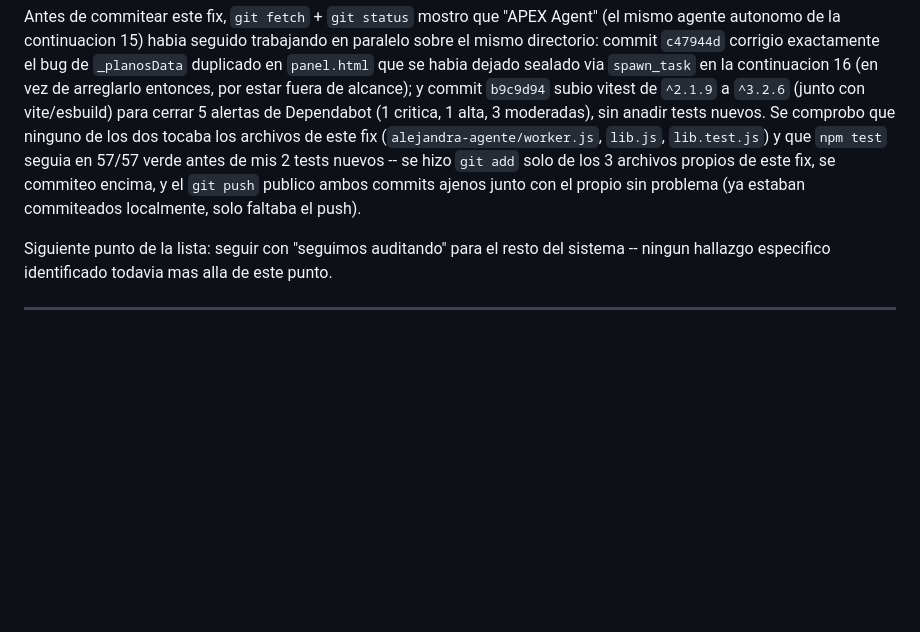
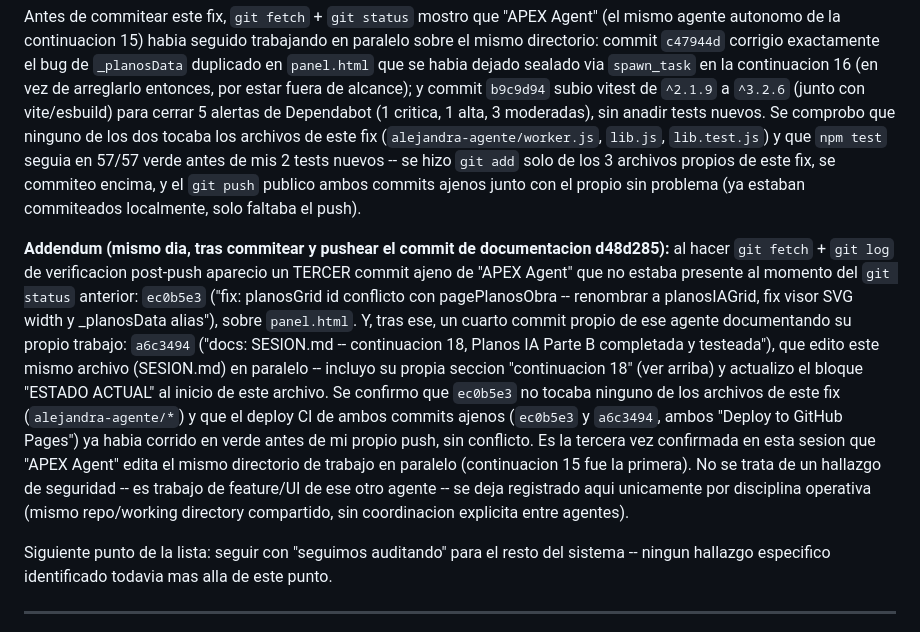
Before and after one commit to padilla585projects/Alejandra-APP, a Markdown page: SESION.md, the part around the change. GitHub-like rendering; blank space fills up the shorter version.

Commit message:
docs: registrar tercer commit ajeno concurrente (ec0b5e3/a6c3494) en continuación 17
Addendum al incidente operativo ya documentado: tras pushear d48d285 aparecieron
dos commits más de "APEX Agent" trabajando en paralelo sobre el mismo directorio
(ec0b5e3 en panel.html, a6c3494 documentando su propia continuación 18 en este
mismo SESION.md). Sin relación con el fix IDOR ni con seguridad; registrado por
disciplina operativa.

Co-Authored-By: Claude Opus 4.6 <noreply@anthropic.com>

```diff
--- a/SESION.md
+++ b/SESION.md
@@ -498,6 +498,23 @@ de los 3 archivos propios de este fix, se commiteo encima, y el `git push` publi
 commits ajenos junto con el propio sin problema (ya estaban commiteados localmente, solo
 faltaba el push).
 
+**Addendum (mismo dia, tras commitear y pushear el commit de documentacion d48d285):** al
+hacer `git fetch` + `git log` de verificacion post-push aparecio un TERCER commit ajeno de
+"APEX Agent" que no estaba presente al momento del `git status` anterior: `ec0b5e3` ("fix:
+planosGrid id conflicto con pagePlanosObra -- renombrar a planosIAGrid, fix visor SVG
+width y _planosData alias"), sobre `panel.html`. Y, tras ese, un cuarto commit propio de
+ese agente documentando su propio trabajo: `a6c3494` ("docs: SESION.md -- continuacion 18,
+Planos IA Parte B completada y testeada"), que edito este mismo archivo (SESION.md) en
+paralelo -- incluyo su propia seccion "continuacion 18" (ver arriba) y actualizo el bloque
+"ESTADO ACTUAL" al inicio de este archivo. Se confirmo que `ec0b5e3` no tocaba ninguno de
+los archivos de este fix (`alejandra-agente/*`) y que el deploy CI de ambos commits ajenos
+(`ec0b5e3` y `a6c3494`, ambos "Deploy to GitHub Pages") ya habia corrido en verde antes de
+mi propio push, sin conflicto. Es la tercera vez confirmada en esta sesion que "APEX Agent"
+edita el mismo directorio de trabajo en paralelo (continuacion 15 fue la primera). No se
+trata de un hallazgo de seguridad -- es trabajo de feature/UI de ese otro agente -- se deja
+registrado aqui unicamente por disciplina operativa (mismo repo/working directory
+compartido, sin coordinacion explicita entre agentes).
+
 Siguiente punto de la lista: seguir con "seguimos auditando" para el resto del sistema --
 ningun hallazgo especifico identificado todavia mas alla de este punto.
 
```
